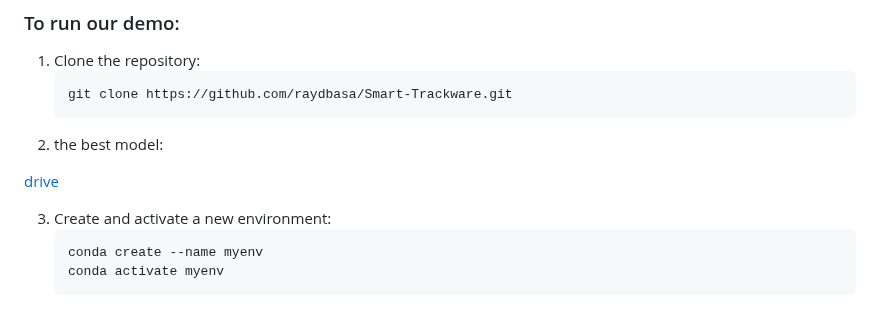
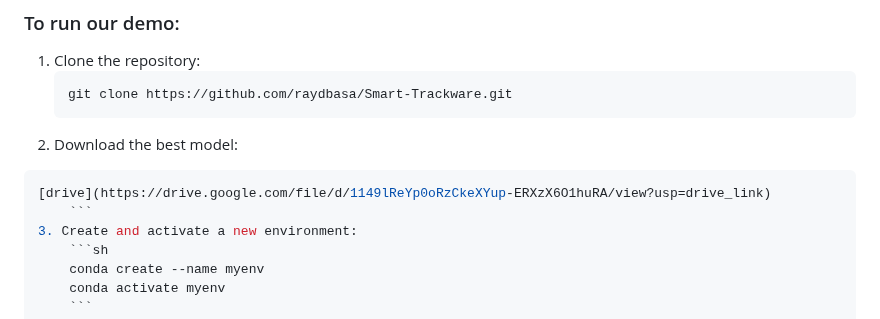
Before and after one commit to raydbasa/Smart-Trackware, a Markdown page: README.md, the part around the change. Drawn GitHub-style.

````diff
--- a/README.md
+++ b/README.md
@@ -53,10 +53,10 @@ The Streamlit app "Smart Track Ware" makes warehouse inventory management easier
     ```sh
     git clone https://github.com/raydbasa/Smart-Trackware.git
     ```
-2. the best model:
-
+2. Download the best model:
+```sh
 [drive](https://drive.google.com/file/d/1149lReYp0oRzCkeXYup-ERXzX6O1huRA/view?usp=drive_link)
-
+    ```
 3. Create and activate a new environment:
     ```sh
     conda create --name myenv
````
